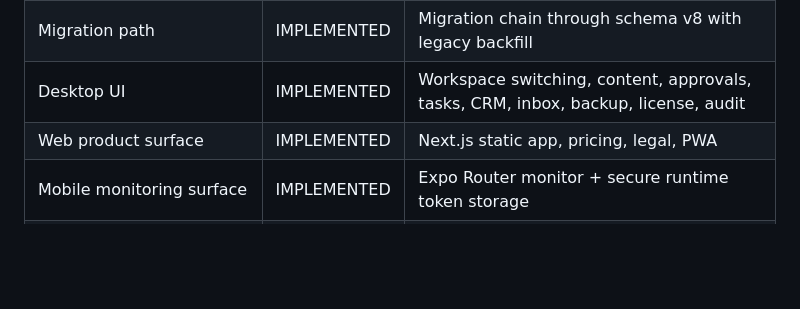
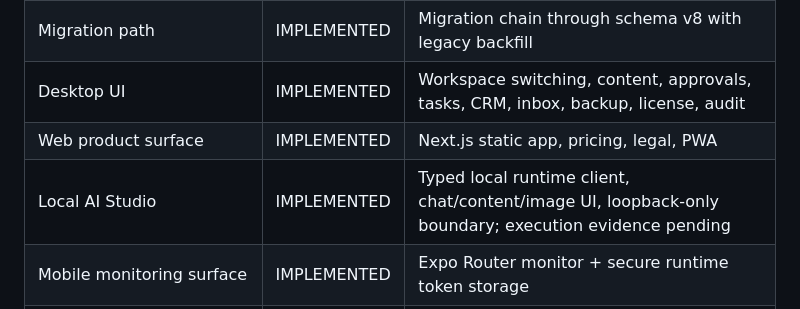
Before and after one commit to ahmedsaturki/ORBIT-MARKETING-OS, a Markdown page: docs/LAUNCH_SCORECARD.md, the part around the change. GitHub-like rendering; blank space fills up the shorter version.

Commit message:
docs: align self-hosted, AI, and runtime release gates

```diff
--- a/docs/LAUNCH_SCORECARD.md
+++ b/docs/LAUNCH_SCORECARD.md
@@ -21,6 +21,7 @@ Legend:
 | Migration path | IMPLEMENTED | Migration chain through schema v8 with legacy backfill |
 | Desktop UI | IMPLEMENTED | Workspace switching, content, approvals, tasks, CRM, inbox, backup, license, audit |
 | Web product surface | IMPLEMENTED | Next.js static app, pricing, legal, PWA |
+| Local AI Studio | IMPLEMENTED | Typed local runtime client, chat/content/image UI, loopback-only boundary; execution evidence pending |
 | Mobile monitoring surface | IMPLEMENTED | Expo Router monitor + secure runtime token storage |
 | Runtime perimeter | IMPLEMENTED | Loopback/local auth model, bearer token, origin allowlist, rate limit |
 | Media metadata persistence | IMPLEMENTED | Workspace-scoped SQLite metadata, MIME/hash validation, search |
```
